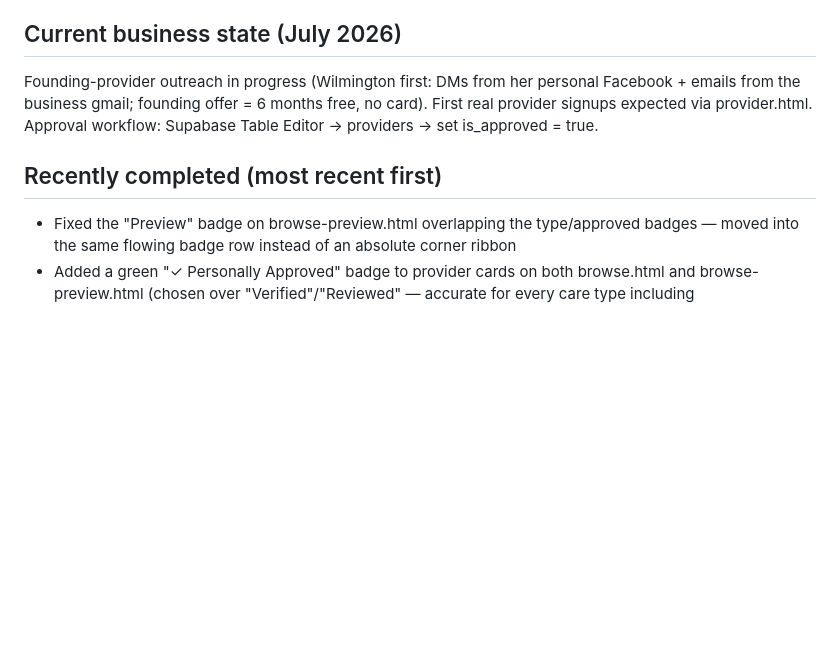
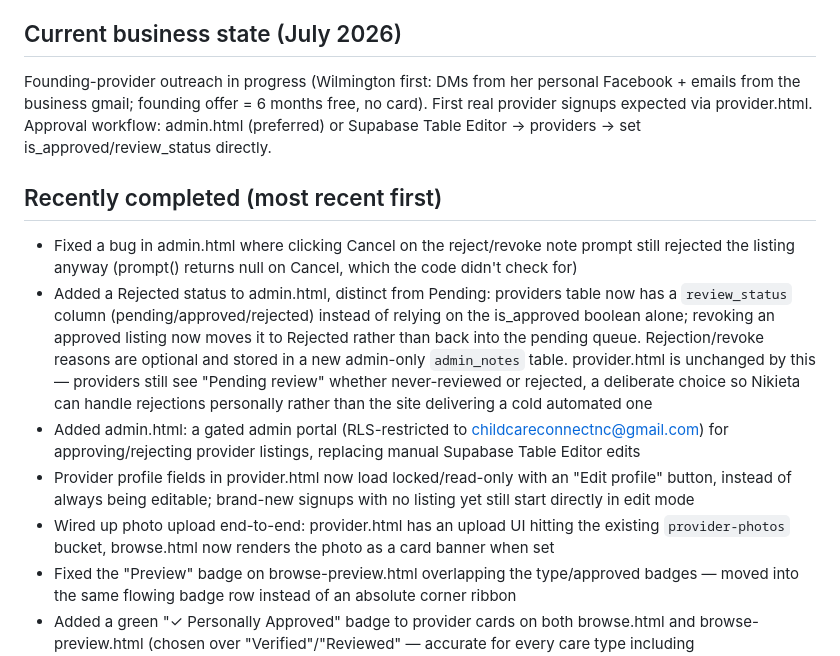
Before and after one commit to childcare-connect-nc/childcare-connect-nc.github.io, a Markdown page: CLAUDE.md, the part around one of its changes. GitHub-like rendering; blank space fills up the shorter version.

```diff
--- a/CLAUDE.md
+++ b/CLAUDE.md
@@ -65,9 +69,14 @@ Cream background #FDFAF5; ink #11302E; body text #4F5D58; teal (trust) #0E4D4A w
 - **Don't expand scope on your own.** Stick to what she asked; if you spot something else worth doing, suggest it and let her decide.
 
 ## Current business state (July 2026)
-Founding-provider outreach in progress (Wilmington first: DMs from her personal Facebook + emails from the business gmail; founding offer = 6 months free, no card). First real provider signups expected via provider.html. Approval workflow: Supabase Table Editor → providers → set is_approved = true.
+Founding-provider outreach in progress (Wilmington first: DMs from her personal Facebook + emails from the business gmail; founding offer = 6 months free, no card). First real provider signups expected via provider.html. Approval workflow: admin.html (preferred) or Supabase Table Editor → providers → set is_approved/review_status directly.
 
 ## Recently completed (most recent first)
+- Fixed a bug in admin.html where clicking Cancel on the reject/revoke note prompt still rejected the listing anyway (prompt() returns null on Cancel, which the code didn't check for)
+- Added a Rejected status to admin.html, distinct from Pending: providers table now has a `review_status` column (pending/approved/rejected) instead of relying on the is_approved boolean alone; revoking an approved listing now moves it to Rejected rather than back into the pending queue. Rejection/revoke reasons are optional and stored in a new admin-only `admin_notes` table. provider.html is unchanged by this — providers still see "Pending review" whether never-reviewed or rejected, a deliberate choice so Nikieta can handle rejections personally rather than the site delivering a cold automated one
+- Added admin.html: a gated admin portal (RLS-restricted to childcareconnectnc@gmail.com) for approving/rejecting provider listings, replacing manual Supabase Table Editor edits
+- Provider profile fields in provider.html now load locked/read-only with an "Edit profile" button, instead of always being editable; brand-new signups with no listing yet still start directly in edit mode
+- Wired up photo upload end-to-end: provider.html has an upload UI hitting the existing `provider-photos` bucket, browse.html now renders the photo as a card banner when set
 - Fixed the "Preview" badge on browse-preview.html overlapping the type/approved badges — moved into the same flowing badge row instead of an absolute corner ribbon
 - Added a green "✓ Personally Approved" badge to provider cards on both browse.html and browse-preview.html (chosen over "Verified"/"Reviewed" — accurate for every care type including nanny/babysitter listings that don't have formal credentials)
 - Added coverage-expansion copy: Greensboro, High Point, and Durham mentioned as planned-next cities in index.html's meta description, waitlist section, and FAQ, plus browse-preview.html's meta description (Wilmington/Raleigh/Charlotte kept as the active hero pill)
```
Also changed, not shown: other parts of CLAUDE.md (+10 -6 lines).
